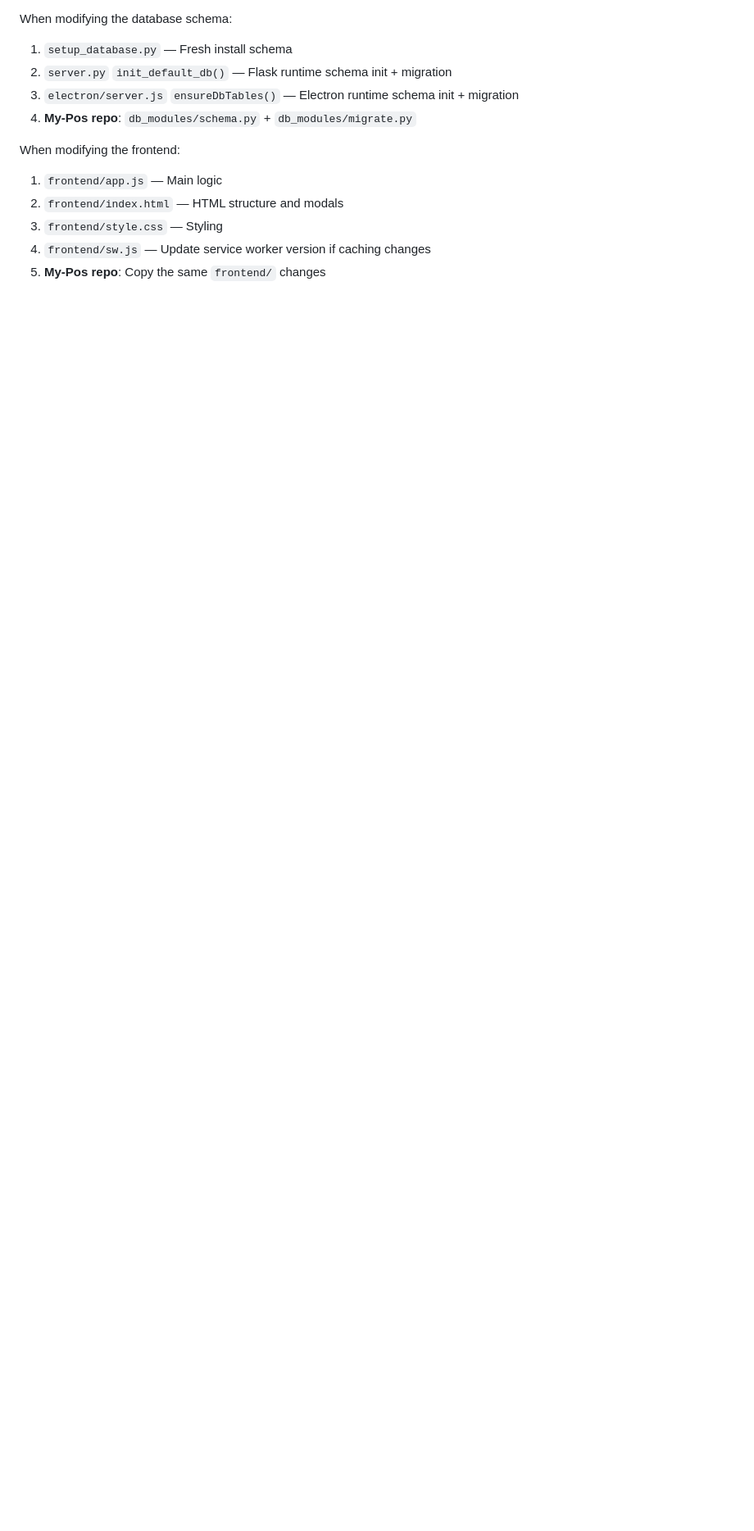
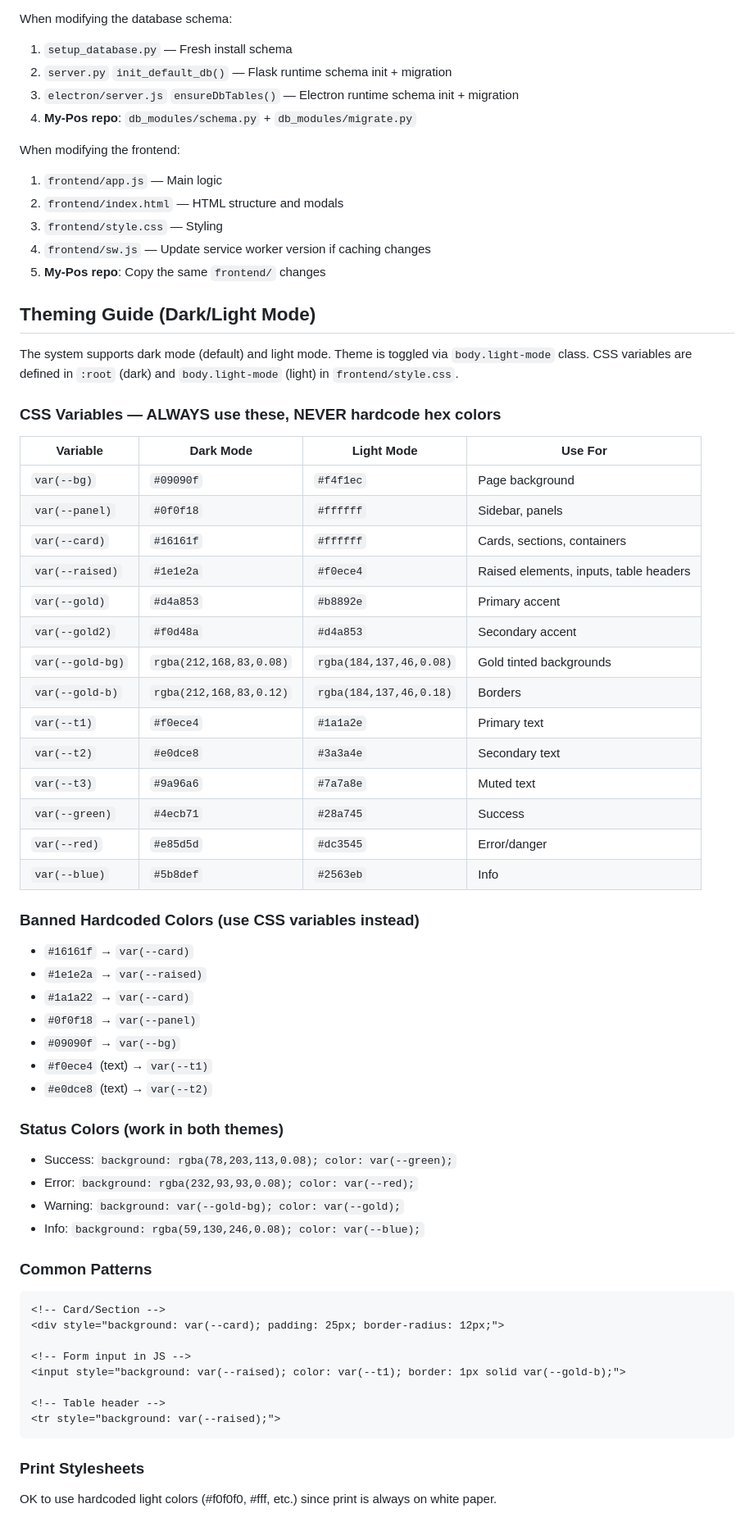
Before and after one commit to Artistkw3d/Pos-Offline, a Markdown page: CLAUDE.md, the part around the change. Shown at 82% size. GitHub-like rendering; blank space fills up the shorter version.

Commit message:
docs: add theming guide to CLAUDE.md
CSS variables reference, banned hardcoded colors, and common patterns
for dark/light mode support.

Co-Authored-By: Claude Opus 4.6 <noreply@anthropic.com>

````diff
--- a/CLAUDE.md
+++ b/CLAUDE.md
@@ -388,3 +388,56 @@ When modifying the frontend:
 3. `frontend/style.css` — Styling
 4. `frontend/sw.js` — Update service worker version if caching changes
 5. **My-Pos repo**: Copy the same `frontend/` changes
+
+## Theming Guide (Dark/Light Mode)
+
+The system supports dark mode (default) and light mode. Theme is toggled via `body.light-mode` class. CSS variables are defined in `:root` (dark) and `body.light-mode` (light) in `frontend/style.css`.
+
+### CSS Variables — ALWAYS use these, NEVER hardcode hex colors
+
+| Variable | Dark Mode | Light Mode | Use For |
+|----------|-----------|------------|---------|
+| `var(--bg)` | `#09090f` | `#f4f1ec` | Page background |
+| `var(--panel)` | `#0f0f18` | `#ffffff` | Sidebar, panels |
+| `var(--card)` | `#16161f` | `#ffffff` | Cards, sections, containers |
+| `var(--raised)` | `#1e1e2a` | `#f0ece4` | Raised elements, inputs, table headers |
+| `var(--gold)` | `#d4a853` | `#b8892e` | Primary accent |
+| `var(--gold2)` | `#f0d48a` | `#d4a853` | Secondary accent |
+| `var(--gold-bg)` | `rgba(212,168,83,0.08)` | `rgba(184,137,46,0.08)` | Gold tinted backgrounds |
+| `var(--gold-b)` | `rgba(212,168,83,0.12)` | `rgba(184,137,46,0.18)` | Borders |
+| `var(--t1)` | `#f0ece4` | `#1a1a2e` | Primary text |
+| `var(--t2)` | `#e0dce8` | `#3a3a4e` | Secondary text |
+| `var(--t3)` | `#9a96a6` | `#7a7a8e` | Muted text |
+| `var(--green)` | `#4ecb71` | `#28a745` | Success |
+| `var(--red)` | `#e85d5d` | `#dc3545` | Error/danger |
+| `var(--blue)` | `#5b8def` | `#2563eb` | Info |
+
+### Banned Hardcoded Colors (use CSS variables instead)
+- `#16161f` → `var(--card)`
+- `#1e1e2a` → `var(--raised)`
+- `#1a1a22` → `var(--card)`
+- `#0f0f18` → `var(--panel)`
+- `#09090f` → `var(--bg)`
+- `#f0ece4` (text) → `var(--t1)`
+- `#e0dce8` (text) → `var(--t2)`
+
+### Status Colors (work in both themes)
+- Success: `background: rgba(78,203,113,0.08); color: var(--green);`
+- Error: `background: rgba(232,93,93,0.08); color: var(--red);`
+- Warning: `background: var(--gold-bg); color: var(--gold);`
+- Info: `background: rgba(59,130,246,0.08); color: var(--blue);`
+
+### Common Patterns
+```html
+<!-- Card/Section -->
+<div style="background: var(--card); padding: 25px; border-radius: 12px;">
+
+<!-- Form input in JS -->
+<input style="background: var(--raised); color: var(--t1); border: 1px solid var(--gold-b);">
+
+<!-- Table header -->
+<tr style="background: var(--raised);">
+```
+
+### Print Stylesheets
+OK to use hardcoded light colors (#f0f0f0, #fff, etc.) since print is always on white paper.
````
